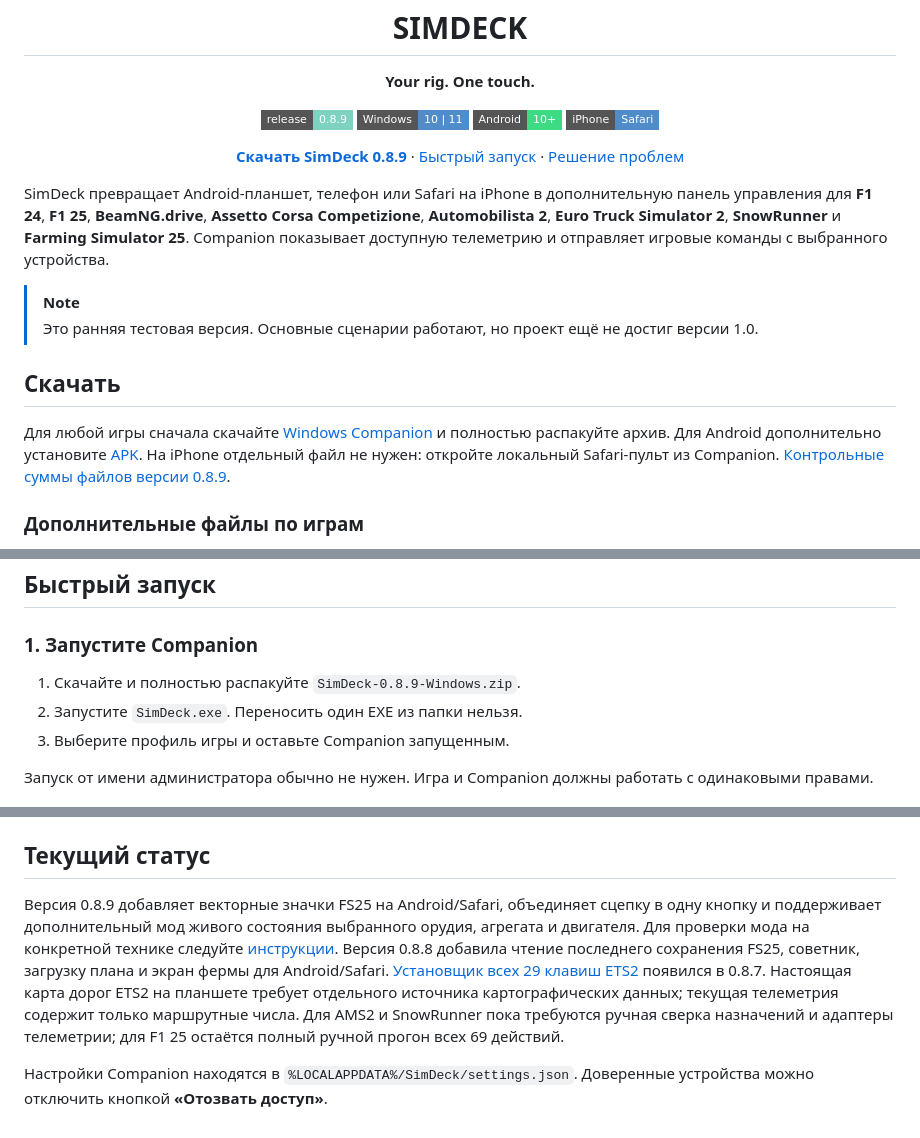
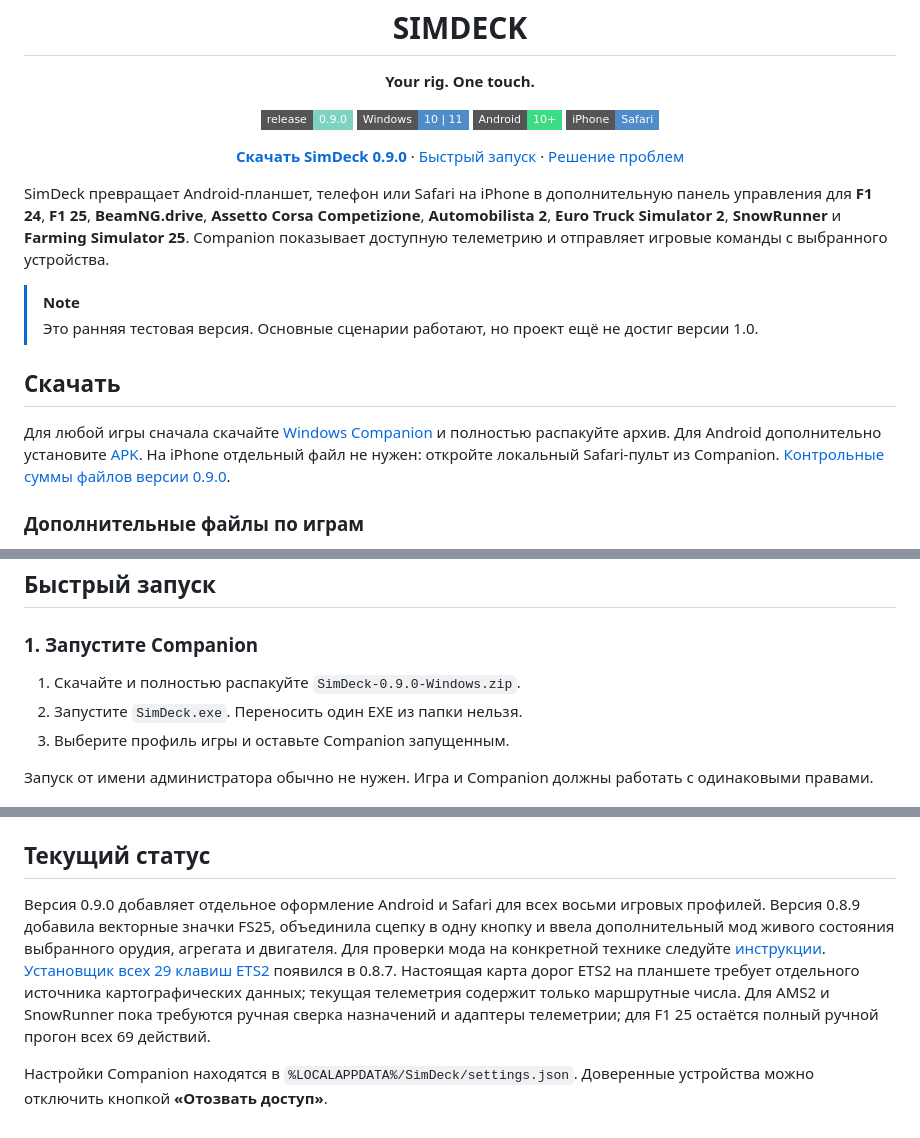
Before and after one commit to timurgass/SimDeck, a Markdown page: README.md, 3 parts joined by grey strips. Rendered like a GitHub page; badges without logos.

Commit message:
Point downloads and documentation to SimDeck 0.9.0

```diff
--- a/README.md
+++ b/README.md
@@ -3,14 +3,14 @@
 <p align="center"><strong>Your rig. One touch.</strong></p>
 
 <p align="center">
-  <img alt="Release 0.8.9" src="https://img.shields.io/badge/release-0.8.9-7dd3c0?style=flat-square">
+  <img alt="Release 0.9.0" src="https://img.shields.io/badge/release-0.9.0-7dd3c0?style=flat-square">
   <img alt="Windows" src="https://img.shields.io/badge/Windows-10%20%7C%2011-4f8cc9?style=flat-square&logo=windows11&logoColor=white">
   <img alt="Android" src="https://img.shields.io/badge/Android-10%2B-3ddc84?style=flat-square&logo=android&logoColor=white">
   <img alt="Safari" src="https://img.shields.io/badge/iPhone-Safari-4f8cc9?style=flat-square&logo=safari&logoColor=white">
 </p>
 
 <p align="center">
-  <a href="https://github.com/timurgass/SimDeck/releases/tag/v0.8.9"><strong>Скачать SimDeck 0.8.9</strong></a>
+  <a href="https://github.com/timurgass/SimDeck/releases/tag/v0.9.0"><strong>Скачать SimDeck 0.9.0</strong></a>
   · <a href="#быстрый-запуск">Быстрый запуск</a>
   · <a href="TROUBLESHOOTING.md">Решение проблем</a>
 </p>
@@ -22,7 +22,7 @@ SimDeck превращает Android-планшет, телефон или Safar
 
 ## Скачать
 
-Для любой игры сначала скачайте [Windows Companion](https://github.com/timurgass/SimDeck/releases/download/v0.8.9/SimDeck-0.8.9-Windows.zip) и полностью распакуйте архив. Для Android дополнительно установите [APK](https://github.com/timurgass/SimDeck/releases/download/v0.8.9/SimDeck-0.8.9-debug.apk). На iPhone отдельный файл не нужен: откройте локальный Safari-пульт из Companion. [Контрольные суммы файлов версии 0.8.9](https://github.com/timurgass/SimDeck/releases/download/v0.8.9/SimDeck-0.8.9-SHA256SUMS.txt).
+Для любой игры сначала скачайте [Windows Companion](https://github.com/timurgass/SimDeck/releases/download/v0.9.0/SimDeck-0.9.0-Windows.zip) и полностью распакуйте архив. Для Android дополнительно установите [APK](https://github.com/timurgass/SimDeck/releases/download/v0.9.0/SimDeck-0.9.0-debug.apk). На iPhone отдельный файл не нужен: откройте локальный Safari-пульт из Companion. [Контрольные суммы файлов версии 0.9.0](https://github.com/timurgass/SimDeck/releases/download/v0.9.0/SimDeck-0.9.0-SHA256SUMS.txt).
 
 ### Дополнительные файлы по играм
 
@@ -108,7 +108,7 @@ Companion показывает состояние подключения, вхо
 
 ### 1. Запустите Companion
 
-1. Скачайте и полностью распакуйте `SimDeck-0.8.9-Windows.zip`.
+1. Скачайте и полностью распакуйте `SimDeck-0.9.0-Windows.zip`.
 2. Запустите `SimDeck.exe`. Переносить один EXE из папки нельзя.
 3. Выберите профиль игры и оставьте Companion запущенным.
 
@@ -287,6 +287,6 @@ Android SDK задаётся через `ANDROID_HOME` или локальный
 
 ## Текущий статус
 
-Версия 0.8.9 добавляет векторные значки FS25 на Android/Safari, объединяет сцепку в одну кнопку и поддерживает дополнительный мод живого состояния выбранного орудия, агрегата и двигателя. Для проверки мода на конкретной технике следуйте [инструкции](docs/FS25-TESTING.md). Версия 0.8.8 добавила чтение последнего сохранения FS25, советник, загрузку плана и экран фермы для Android/Safari. [Установщик всех 29 клавиш ETS2](tools/ets2-preset/README.md) появился в 0.8.7. Настоящая карта дорог ETS2 на планшете требует отдельного источника картографических данных; текущая телеметрия содержит только маршрутные числа. Для AMS2 и SnowRunner пока требуются ручная сверка назначений и адаптеры телеметрии; для F1 25 остаётся полный ручной прогон всех 69 действий.
+Версия 0.9.0 добавляет отдельное оформление Android и Safari для всех восьми игровых профилей. Версия 0.8.9 добавила векторные значки FS25, объединила сцепку в одну кнопку и ввела дополнительный мод живого состояния выбранного орудия, агрегата и двигателя. Для проверки мода на конкретной технике следуйте [инструкции](docs/FS25-TESTING.md). [Установщик всех 29 клавиш ETS2](tools/ets2-preset/README.md) появился в 0.8.7. Настоящая карта дорог ETS2 на планшете требует отдельного источника картографических данных; текущая телеметрия содержит только маршрутные числа. Для AMS2 и SnowRunner пока требуются ручная сверка назначений и адаптеры телеметрии; для F1 25 остаётся полный ручной прогон всех 69 действий.
 
 Настройки Companion находятся в `%LOCALAPPDATA%/SimDeck/settings.json`. Доверенные устройства можно отключить кнопкой **«Отозвать доступ»**.
```
